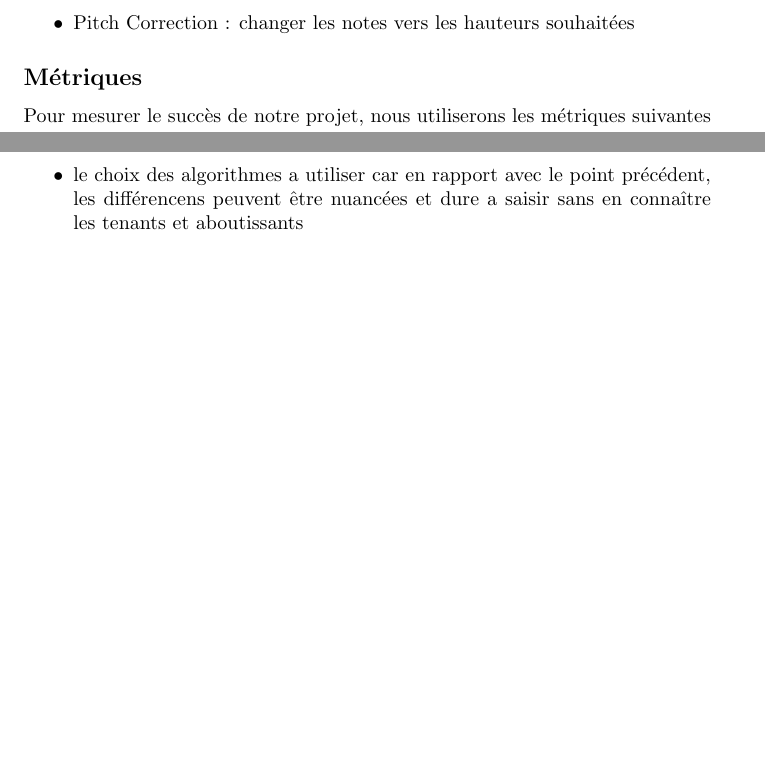
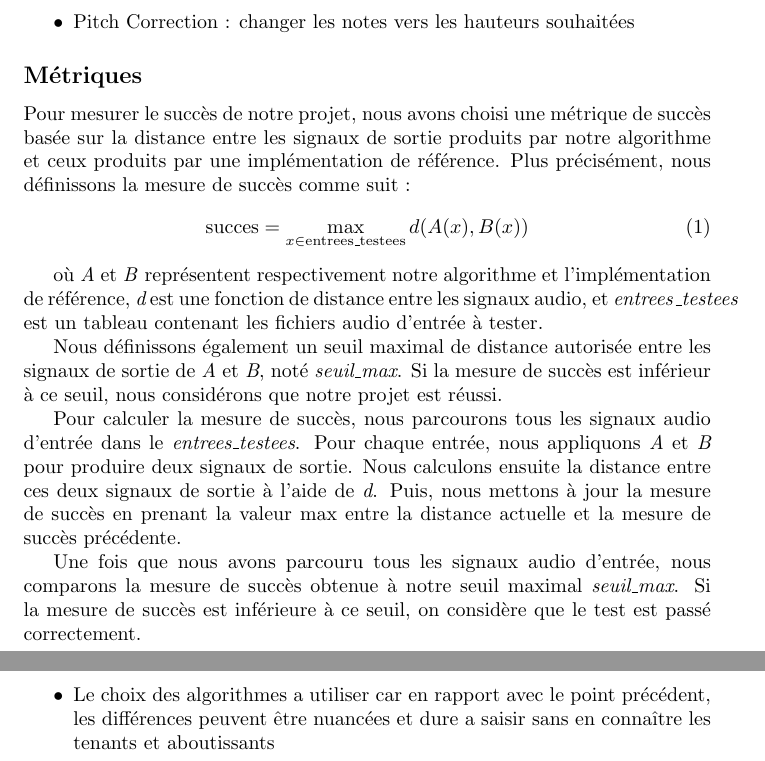
Before and after one commit to Nicolas-PLX/autotuner-rust, a LaTeX document (rapport/rapport-peneloux-scheiner.tex): two parts of pages 1 and 3 of 3, joined at a grey line, cut so that both start at the same text, the shorter picture padded with empty space. Compiled offline with pdfLaTeX.

Commit message:
rapport suite

```diff
--- a/rapport/rapport-peneloux-scheiner.tex
+++ b/rapport/rapport-peneloux-scheiner.tex
@@ -1,6 +1,7 @@
 \documentclass{article}
 \usepackage{tikz}
 \usetikzlibrary{calendar}
+\usepackage{amsmath}
 \usepackage[utf8]{inputenc}
 
 \title{Rapport intermediaire pour Projet Long}
@@ -21,7 +22,25 @@ Notre projet consiste à réaliser un auto tuner, c'est à dire un programme qui
 \par
 
 \subsection*{Métriques}
-Pour mesurer le succès de notre projet, nous utiliserons les métriques suivantes :
+Pour mesurer le succès de notre projet, nous avons choisi une métrique de succès basée sur la distance entre les signaux de sortie produits par notre algorithme et ceux produits par une
+implémentation de référence. Plus précisément, nous définissons la mesure de succès comme suit :
+\begin{equation}
+    \operatorname{succes} = \max_{x \in \mathrm{entrees\_testees}} d(A(x), B(x))
+\end{equation}
+\par
+
+où \( \mathit{A} \) et \( \mathit{B} \) représentent respectivement notre algorithme et l'implémentation de référence, \(\textit{d}\) est une fonction de distance entre les signaux audio, et \(\mathit{entrees\_testees}\) est un tableau contenant les fichiers audio d'entrée à tester.
+\par
+Nous définissons également un seuil maximal de distance autorisée entre les signaux de sortie de \(\textit{A}\) et \(\textit{B}\), noté \(\textit{seuil\_max}\). Si la mesure de succès est inférieur
+à ce seuil, nous considérons que notre projet est réussi.
+
+Pour calculer la mesure de succès, nous parcourons tous les signaux audio d'entrée dans le \( \textit{entrees\_testees} \). Pour chaque entrée, nous appliquons \( \textit{A} \) et \( \textit{B} \) pour produire deux signaux de sortie. Nous calculons ensuite la distance entre ces deux signaux de sortie à l'aide de \( \textit{d} \). Puis, nous mettons à jour la mesure de succès en prenant la valeur max entre la distance actuelle et la mesure de succès précédente.
+
+Une fois que nous avons parcouru tous les signaux audio d'entrée, nous comparons la mesure de succès obtenue à notre seuil maximal \( \textit{seuil\_max} \). Si la mesure de succès est inférieure à ce seuil, on considère que le test est passé correctement.
+
+
+\par
+
 
 
 
@@ -89,4 +107,6 @@ Nous avons d'abord mit du temps a trouver un sujet accepté, mais aussi après d
-  \item le choix des algorithmes a utiliser car en rapport avec le point précédent, les différencens peuvent être nuancées et dure a saisir sans en connaître les tenants et aboutissants
+   \item L'utilisation de Rust, que nous avons tout les deux du apprendre sur le tas
+  \item La compréhension théorique des algorithmes et technologies que nous utilisons car c'était notre premier projet dans le domaine du traitement audio
+  \item Le choix des algorithmes a utiliser car en rapport avec le point précédent, les différences peuvent être nuancées et dure a saisir sans en connaître les tenants et aboutissants
 \end{itemize}
 
 \end{document}
```
Also changed, not shown: rapport/rapport-peneloux-scheiner.pdf (added), rapport/rapport-peneloux-scheiner.tex (5 more changed lines).
